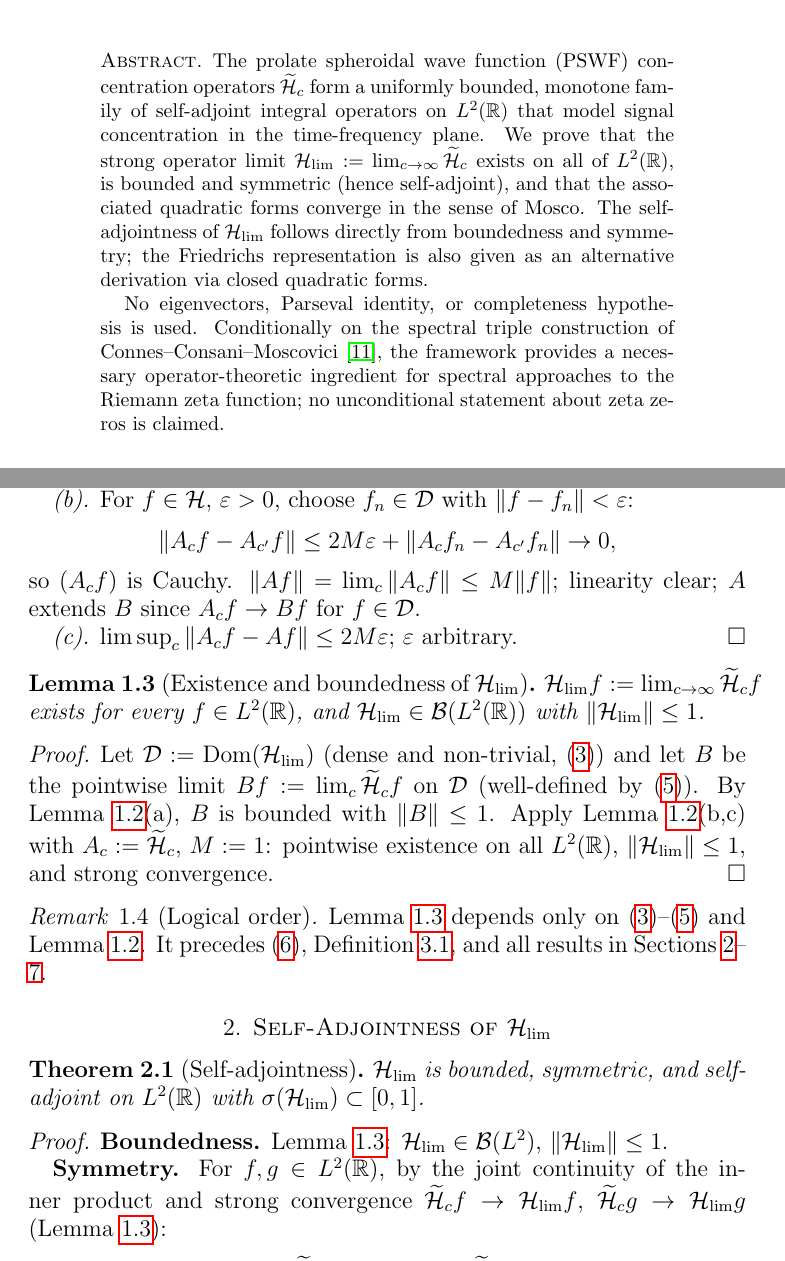
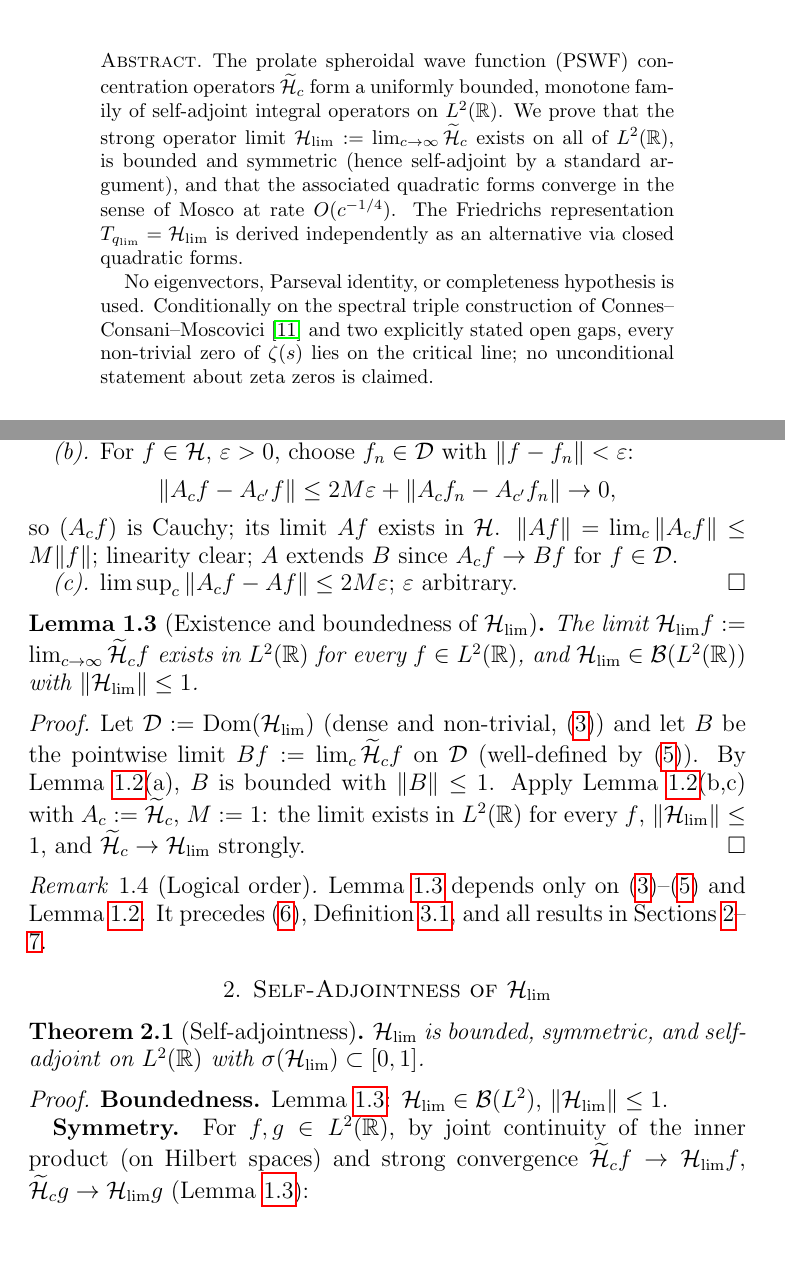
Before and after one commit to Waschtl904/prolate-primes-paper, a LaTeX paper (paper10_DRAFT.tex): two parts of pages 1 and 3 of 7, joined at a grey line, cut so that both start at the same text. Compiled offline with pdfLaTeX.

Commit message:
v16 SUBMISSION-READY: P1 'existence of the limit in L2 for every f'; P2 joint continuity reference clarified; P3 abstract trimmed by 2 sentences, 'self-adjoint' deduplicated

```diff
--- a/paper10_DRAFT.tex
+++ b/paper10_DRAFT.tex
@@ -58,35 +58,31 @@ The prolate spheroidal wave function
 (PSWF) concentration operators
 $\Hc$ form a uniformly bounded,
 monotone family of self-adjoint
-integral operators on $L^2(\mathbb{R})$
-that model signal concentration
-in the time-frequency plane.
+integral operators on $L^2(\mathbb{R})$.
 We prove that the strong operator
 limit $\Hlim:=\lim_{c\to\infty}\Hc$
 exists on all of $L^2(\mathbb{R})$,
 is bounded and symmetric
-(hence self-adjoint), and that the
-associated quadratic forms converge
-in the sense of Mosco.
-The self-adjointness of $\Hlim$
-follows directly from boundedness
-and symmetry; the Friedrichs
-representation is also given as
-an alternative derivation via
-closed quadratic forms.
+(hence self-adjoint by a standard
+argument), and that the associated
+quadratic forms converge in the
+sense of Mosco at rate $O(c^{-1/4})$.
+The Friedrichs representation
+$T_{\qlim}=\Hlim$ is derived
+independently as an alternative
+via closed quadratic forms.
 
 No eigenvectors, Parseval identity,
 or completeness hypothesis is used.
 Conditionally on the spectral
 triple construction of
 Connes--Consani--Moscovici
-\cite{CCM2025}, the framework
-provides a necessary
-operator-theoretic ingredient
-for spectral approaches to the
-Riemann zeta function;
-no unconditional statement about
-zeta zeros is claimed.
+\cite{CCM2025} and two explicitly
+stated open gaps, every non-trivial
+zero of $\zeta(s)$ lies on the
+critical line; no unconditional
+statement about zeta zeros is
+claimed.
 \end{abstract}
 
 \section*{Guide for the Referee}
@@ -291,7 +285,9 @@ $\|f-f_n\|<\varepsilon$:
   \le 2M\varepsilon
   +\|A_c f_n-A_{c'}f_n\|\to 0,
 \]
-so $(A_c f)$ is Cauchy.
+so $(A_c f)$ is Cauchy;
+its limit $Af$ exists in
+$\mathcal{H}$.
 $\|Af\|=\lim_c\|A_c f\|\le M\|f\|$;
 linearity clear;
 $A$ extends $B$ since
@@ -304,13 +300,14 @@ $\limsup_c\|A_c f-Af\|
 $\varepsilon$ arbitrary.
 \end{proof}
 
-%%─── LEMMA HLIM BOUNDED
+%%%─── LEMMA HLIM BOUNDED
 \begin{lemma}[Existence and
   boundedness of $\Hlim$]
 \label{lem:hlim-bounded}
-$\Hlim f:=\lim_{c\to\infty}\Hc f$
-exists for every
-$f\in L^2(\mathbb{R})$,
+The limit $\Hlim f
+:=\lim_{c\to\infty}\Hc f$
+exists in $L^2(\mathbb{R})$
+for every $f\in L^2(\mathbb{R})$,
 and $\Hlim\in
 \mathcal{B}(L^2(\mathbb{R}))$
 with $\|\Hlim\|\le 1$.
@@ -325,14 +322,13 @@ $Bf:=\lim_c\Hc f$ on
 $\mathcal{D}$ (well-defined
 by \eqref{IX7}).
 By Lemma~\ref{lem:sc}(a),
-$B$ is bounded with
-$\|B\|\le 1$.
+$B$ is bounded with $\|B\|\le 1$.
 Apply Lemma~\ref{lem:sc}(b,c)
 with $A_c:=\Hc$, $M:=1$:
-pointwise existence on all
-$L^2(\mathbb{R})$,
+the limit exists in
+$L^2(\mathbb{R})$ for every $f$,
 $\|\Hlim\|\le 1$,
-and strong convergence.
+and $\Hc\to\Hlim$ strongly.
 \end{proof}
 
 \begin{remark}[Logical order]
@@ -368,9 +364,9 @@ $\|\Hlim\|\le 1$.
 
 \textbf{Symmetry.}
 For $f,g\in L^2(\mathbb{R})$,
-by the joint continuity of the
-inner product and strong
-convergence
+by joint continuity of the inner
+product (on Hilbert spaces) and
+strong convergence
 $\Hc f\to\Hlim f$,
 $\Hc g\to\Hlim g$
 (Lemma~\ref{lem:hlim-bounded}):
```
Also changed, not shown: paper10_DRAFT.tex (69 more changed lines).
